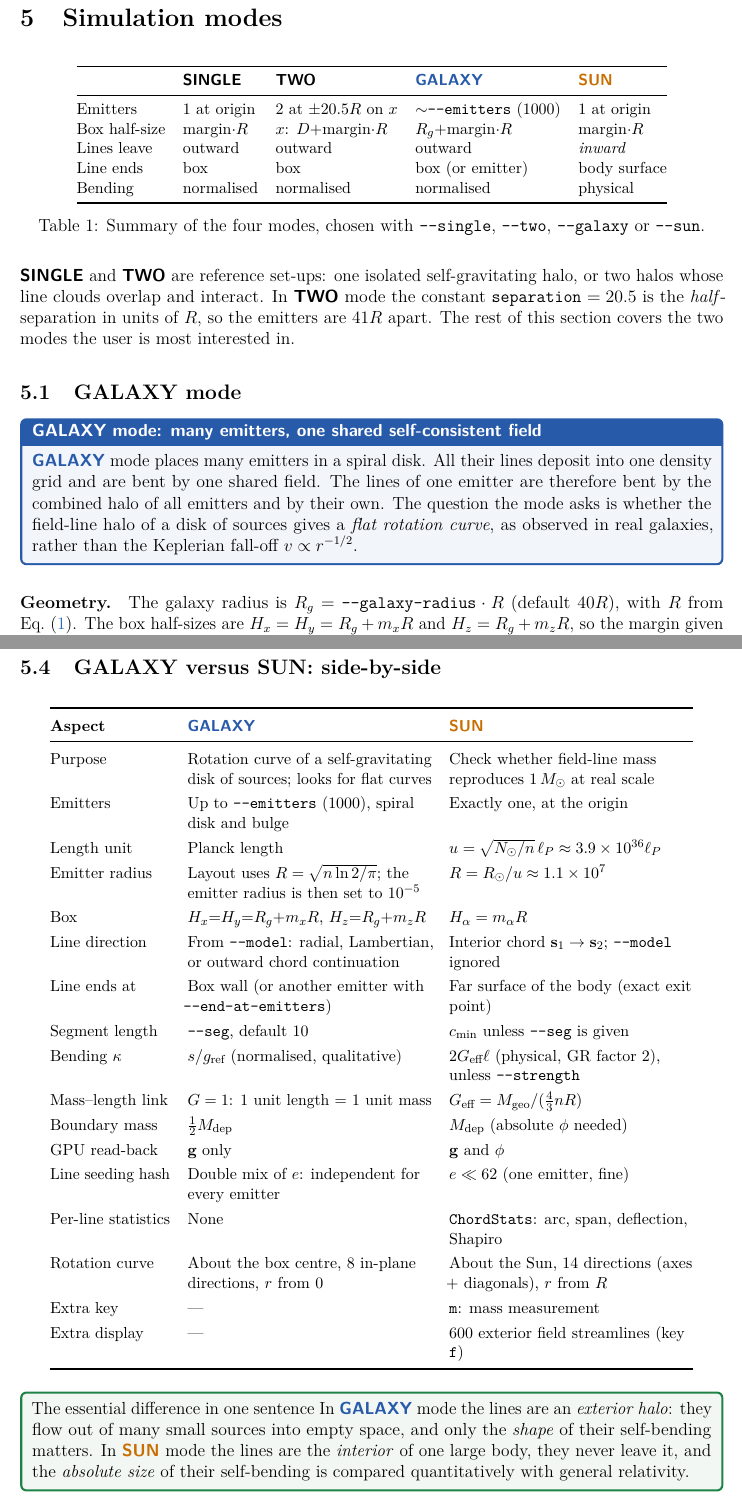
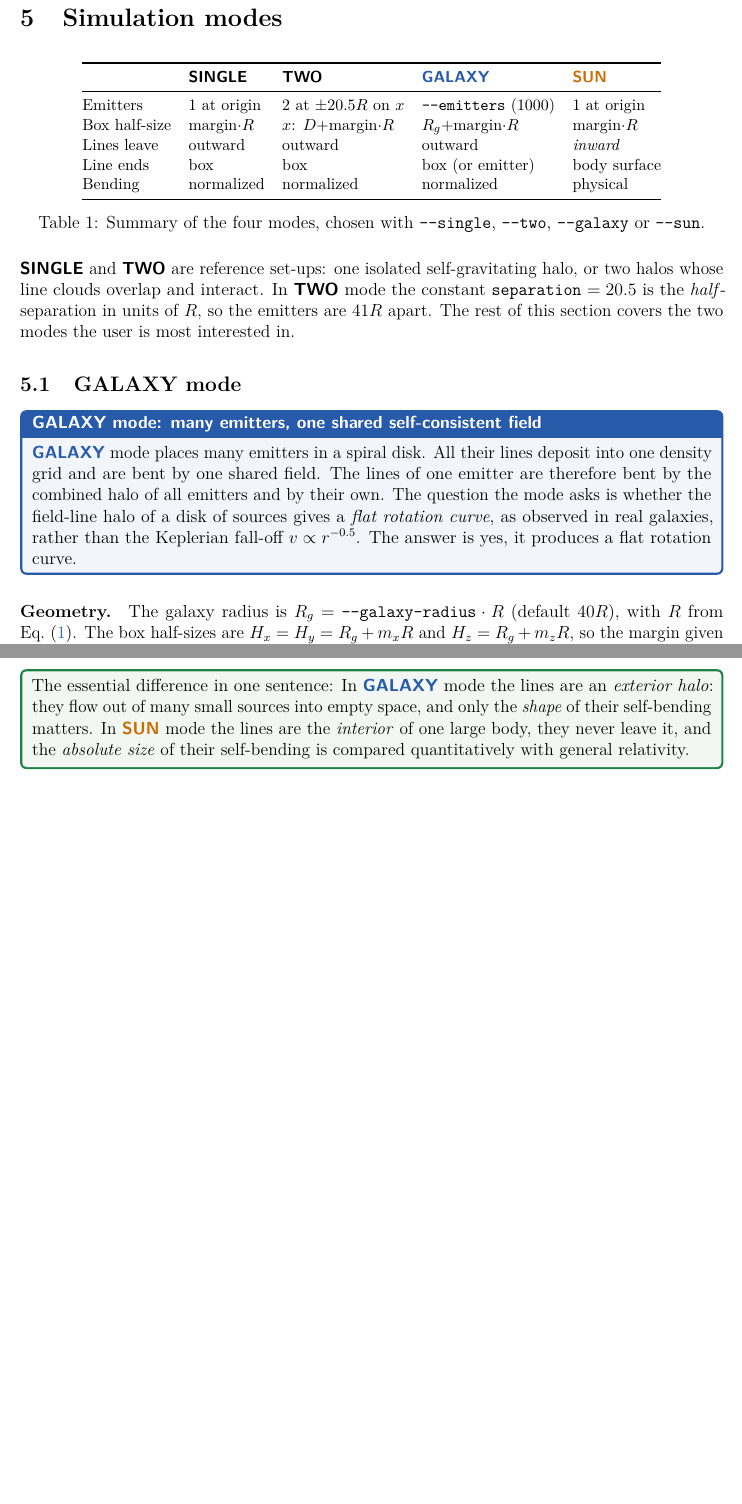
Before and after one commit to sjhalayka/dark_matter, a LaTeX paper (bent_lines.tex): two parts of pages 8 and 13 of 18 before the commit and two parts of pages 8 and 13 of 17 after it, joined at a grey line, cut so that both start at the same text, the shorter picture padded with empty space. Compiled offline with pdfLaTeX.

Commit message:
Add files via upload

```diff
--- a/bent_lines.tex
+++ b/bent_lines.tex
@@ -49,9 +49,7 @@
 \setlist{itemsep=2pt,topsep=4pt}
 \setlength{\parskip}{3pt}
 
-\title{\textbf{Self-Interacting Gravitating Field Lines}\\[4pt]
-\large Technical documentation of \texttt{main.cpp}: algorithms, physical model,\\
-and the \GALAXY\ and \SUN\ simulation modes}
+\title{\textbf{Dark matter from self-interacting gravitating field lines}\\[4pt]}
 \author{}
 \date{}
 
@@ -491,11 +486,11 @@ interior mass distribution.
 \toprule
 & \SINGLE & \TWO & \GALAXY & \SUN \\
 \midrule
-Emitters & 1 at origin & 2 at $\pm20.5R$ on $x$ & $\sim$\opt{emitters} (1000) & 1 at origin \\
+Emitters & 1 at origin & 2 at $\pm20.5R$ on $x$ & \opt{emitters} (1000) & 1 at origin \\
 Box half-size & margin$\cdot R$ & $x$: $D+$margin$\cdot R$ & $R_g+$margin$\cdot R$ & margin$\cdot R$ \\
 Lines leave & outward & outward & outward & \emph{inward} \\
 Line ends & box & box & box (or emitter) & body surface \\
-Bending & normalised & normalised & normalised & physical \\
+Bending & normalized & normalized & normalized & physical \\
 \bottomrule
 \end{tabular}
 \caption{Summary of the four modes, chosen with \opt{single}, \opt{two}, \opt{galaxy} or \opt{sun}.}
@@ -518,7 +513,7 @@ into one density grid and are bent by one shared field. The lines of one
 emitter are therefore bent by the combined halo of all emitters and by their own. The question
 the mode asks is whether the field-line halo of a disk of sources gives a
 \emph{flat rotation curve}, as observed in real galaxies, rather than the
-Keplerian fall-off $v\propto r^{-1/2}$.
+Keplerian fall-off $v\propto r^{-0.5}$. The answer is yes, it produces a flat rotation curve.
 \end{galaxybox}
 
 \paragraph{Geometry.}
@@ -740,40 +736,8 @@ discretisation biases them by a few cells per $R$.
 \end{algorithmic}
 \end{algorithm}
 
-% ------------------------------------------------------------------
-\subsection{GALAXY versus SUN: side-by-side}
-\label{sec:compare}
-% ------------------------------------------------------------------
 
-{\small
-\renewcommand{\arraystretch}{1.25}
-\begin{longtable}{@{}>{\raggedright\arraybackslash}p{2.9cm}>{\raggedright\arraybackslash}p{5.9cm}>{\raggedright\arraybackslash}p{5.9cm}@{}}
-\toprule
-\textbf{Aspect} & \GALAXY & \SUN \\
-\midrule
-\endhead
-Purpose & Rotation curve of a self-gravitating disk of sources; looks for flat curves & Check whether field-line mass reproduces $1\,M_\odot$ at real scale \\
-Emitters & Up to \opt{emitters} (1000), spiral disk and bulge & Exactly one, at the origin \\
-Length unit & Planck length & $u=\sqrt{N_\odot/n}\,\ell_P\approx3.9\times10^{36}\ell_P$ \\
-Emitter radius & Layout uses $R=\sqrt{n\ln2/\pi}$; the emitter radius is then set to $10^{-5}$ & $R=R_\odot/u\approx1.1\times10^7$ \\
-Box & $H_x{=}H_y{=}R_g{+}m_xR$, $H_z{=}R_g{+}m_zR$ & $H_\alpha=m_\alpha R$ \\
-Line direction & From \opt{model}: radial, Lambertian, or outward chord continuation & Interior chord $\vect s_1\to\vect s_2$; \opt{model} ignored \\
-Line ends at & Box wall (or another emitter with \opt{end-at-emitters}) & Far surface of the body (exact exit point) \\
-Segment length & \opt{seg}, default 10 & $c_\text{min}$ unless \opt{seg} is given \\
-Bending $\kappa$ & $s/g_\text{ref}$ (normalised, qualitative) & $2G_\text{eff}\ell$ (physical, GR factor 2), unless \opt{strength} \\
-Mass--length link & $G=1$: 1 unit length = 1 unit mass & $G_\text{eff}=M_\text{geo}/(\tfrac43nR)$ \\
-Boundary mass & $\tfrac12 M_\text{dep}$ & $M_\text{dep}$ (absolute $\phi$ needed) \\
-GPU read-back & $\vect g$ only & $\vect g$ and $\phi$ \\
-Line seeding hash & Double mix of $e$: independent for every emitter & $e\ll62$ (one emitter, fine) \\
-Per-line statistics & None & \texttt{ChordStats}: arc, span, deflection, Shapiro \\
-Rotation curve & About the box centre, 8 in-plane directions, $r$ from 0 & About the Sun, 14 directions (axes + diagonals), $r$ from $R$ \\
-Extra key & --- & \texttt{m}: mass measurement \\
-Extra display & --- & 600 exterior field streamlines (key \texttt{f}) \\
-\bottomrule
-\end{longtable}
-}
-
-\begin{corebox}{The essential difference in one sentence}
+\begin{corebox}{The essential difference in one sentence:}
 In \GALAXY\ mode the lines are an \emph{exterior halo}: they flow out of many
 small sources into empty space, and only the \emph{shape} of their
 self-bending matters. In \SUN\ mode the lines are the \emph{interior} of one large body,
```
Also changed, not shown: bent_lines.tex (44 more changed lines), 1 other file.
